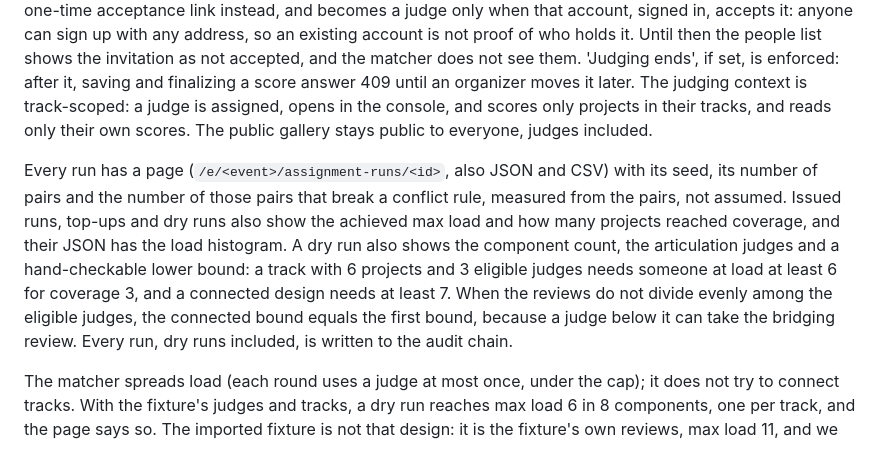
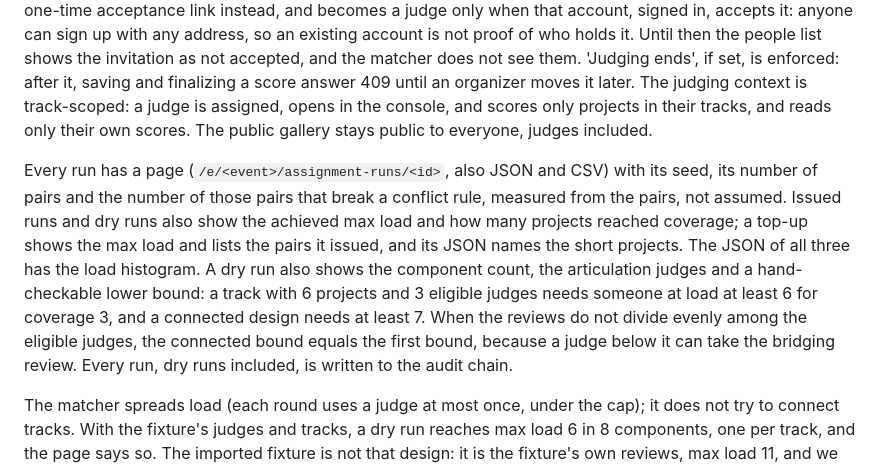
Before and after one commit to JavohirX/samepage, a Markdown page: JUDGING.md, the part around the change. Rendered like a GitHub page.

Commit message:
JUDGING: a top-up's page shows its pairs, not a coverage count
Co-Authored-By: Claude Opus 5.5 (1M context) <noreply@anthropic.com>

```diff
--- a/JUDGING.md
+++ b/JUDGING.md
@@ -100,7 +100,7 @@ Issuing batches, the dry run and top-up use the same matcher: repeated maximum b
 
 Judges are invited by email on the settings page with the tracks they judge (none ticked means every track the event has at that moment; tracks added later are not included). A new address gets an account with the role and a one-time set-password link, and so does an existing account that has never had a password and holds no role or team anywhere, because only that link can ever sign it in. Any other existing account gets a one-time acceptance link instead, and becomes a judge only when that account, signed in, accepts it: anyone can sign up with any address, so an existing account is not proof of who holds it. Until then the people list shows the invitation as not accepted, and the matcher does not see them. 'Judging ends', if set, is enforced: after it, saving and finalizing a score answer 409 until an organizer moves it later. The judging context is track-scoped: a judge is assigned, opens in the console, and scores only projects in their tracks, and reads only their own scores. The public gallery stays public to everyone, judges included.
 
-Every run has a page (`/e/<event>/assignment-runs/<id>`, also JSON and CSV) with its seed, its number of pairs and the number of those pairs that break a conflict rule, measured from the pairs, not assumed. Issued runs, top-ups and dry runs also show the achieved max load and how many projects reached coverage, and their JSON has the load histogram. A dry run also shows the component count, the articulation judges and a hand-checkable lower bound: a track with 6 projects and 3 eligible judges needs someone at load at least 6 for coverage 3, and a connected design needs at least 7. When the reviews do not divide evenly among the eligible judges, the connected bound equals the first bound, because a judge below it can take the bridging review. Every run, dry runs included, is written to the audit chain.
+Every run has a page (`/e/<event>/assignment-runs/<id>`, also JSON and CSV) with its seed, its number of pairs and the number of those pairs that break a conflict rule, measured from the pairs, not assumed. Issued runs and dry runs also show the achieved max load and how many projects reached coverage; a top-up shows the max load and lists the pairs it issued, and its JSON names the short projects. The JSON of all three has the load histogram. A dry run also shows the component count, the articulation judges and a hand-checkable lower bound: a track with 6 projects and 3 eligible judges needs someone at load at least 6 for coverage 3, and a connected design needs at least 7. When the reviews do not divide evenly among the eligible judges, the connected bound equals the first bound, because a judge below it can take the bridging review. Every run, dry runs included, is written to the audit chain.
 
 The matcher spreads load (each round uses a judge at most once, under the cap); it does not try to connect tracks. With the fixture's judges and tracks, a dry run reaches max load 6 in 8 components, one per track, and the page says so. The imported fixture is not that design: it is the fixture's own reviews, max load 11, and we do not invent a batch history for it.
 
```
